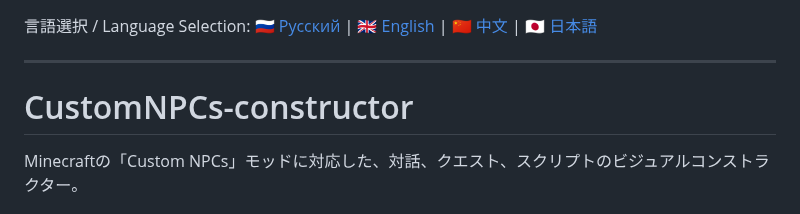
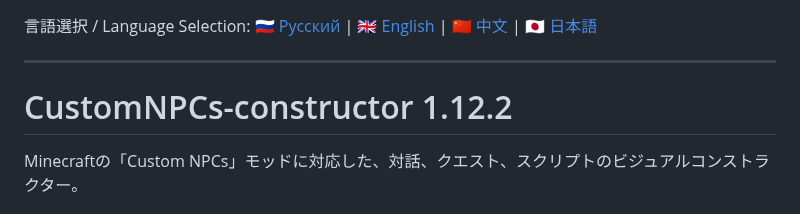
Before and after one commit to picadoni/customNPCs-constructor, a Markdown page: README.ja.md, the part around the change. Rendered like a GitHub page.

```diff
--- a/README.ja.md
+++ b/README.ja.md
@@ -2,7 +2,7 @@
 
 ---
 
-# CustomNPCs-constructor
+# CustomNPCs-constructor 1.12.2
 Minecraftの「Custom NPCs」モッドに対応した、対話、クエスト、スクリプトのビジュアルコンストラクター。
 
 ## バージョン履歴 (クリック可能 🌐)
```
